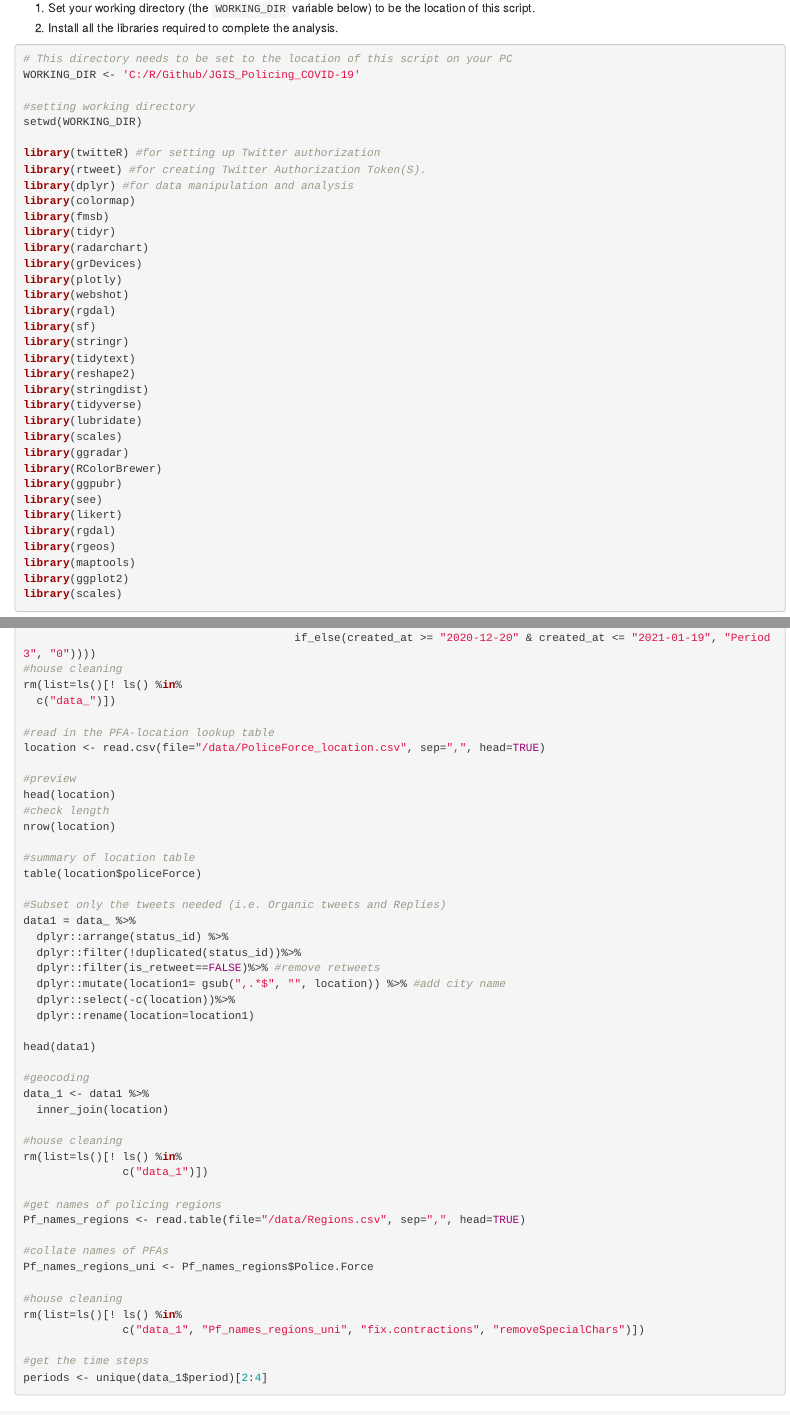
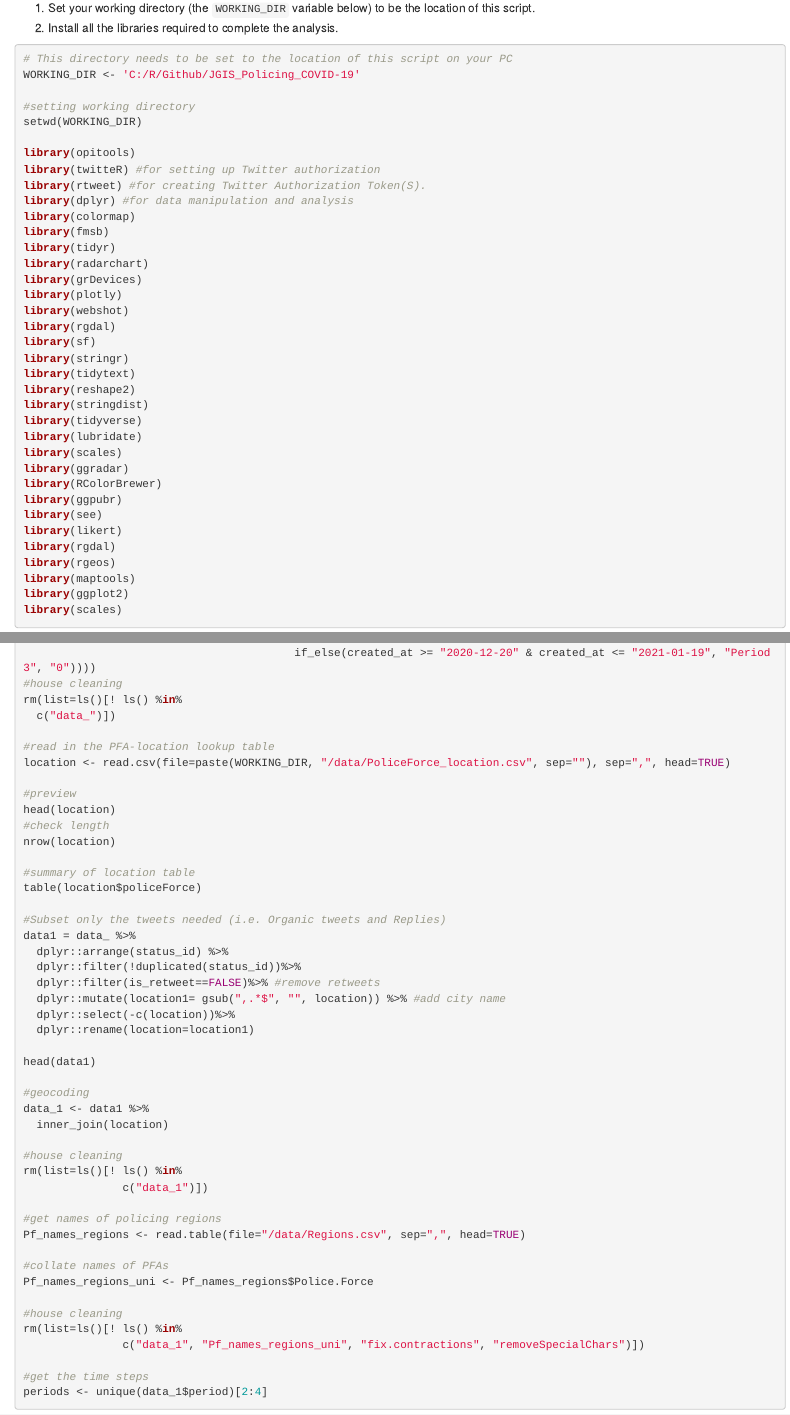
Before and after one commit to MAnalytics/JGIS_Policing_COVID-19, an R Markdown document (OP_Source_Code.Rmd): the page in a window 1100 px wide, from 550 px down, and a second part further down, joined at a grey line. Rendered offline with R 4.5, knitr and Pandoc, with nearby package versions.

Commit message:
updating source code

```diff
--- a/OP_Source_Code.Rmd
+++ b/OP_Source_Code.Rmd
@@ -162,6 +162,7 @@ WORKING_DIR <- 'C:/R/Github/JGIS_Policing_COVID-19'
 #setting working directory
 setwd(WORKING_DIR)
 
+library(opitools)
 library(twitteR) #for setting up Twitter authorization
 library(rtweet) #for creating Twitter Authorization Token(S).
 library(dplyr) #for data manipulation and analysis
@@ -276,7 +277,7 @@ rm(list=ls()[! ls() %in%
   c("data_")])
 
 #read in the PFA-location lookup table
-location <- read.csv(file="/data/PoliceForce_location.csv", sep=",", head=TRUE)
+location <- read.csv(file=paste(WORKING_DIR, "/data/PoliceForce_location.csv", sep=""), sep=",", head=TRUE)
 
 #preview
 head(location)
```
Also changed, not shown: OP_Source_Code.html.
